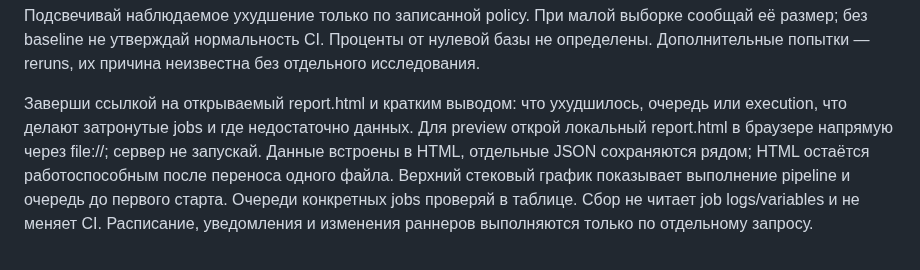
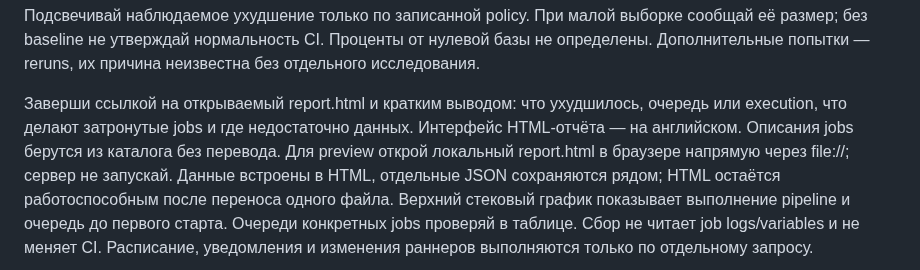
Before and after one commit to mesilov/gitlab-ci-performance-skill, a Markdown page: skills/gitlab-ci-performance/SKILL.md, the part around the change. Drawn GitHub-style.

```diff
--- a/skills/gitlab-ci-performance/SKILL.md
+++ b/skills/gitlab-ci-performance/SKILL.md
@@ -61,6 +61,7 @@ CI-конфигурации, сохраняя source URL/ref и дату в ка
 
 Заверши ссылкой на открываемый report.html и кратким выводом: что ухудшилось,
 очередь или execution, что делают затронутые jobs и где недостаточно данных.
+Интерфейс HTML-отчёта — на английском. Описания jobs берутся из каталога без перевода.
 Для preview открой локальный report.html в браузере напрямую через file://;
 сервер не запускай. Данные встроены в HTML, отдельные JSON сохраняются рядом;
 HTML остаётся работоспособным после переноса одного файла. Верхний стековый
```
Also changed, not shown: README.md (+1 -1 lines), docs/report.png, 10 other files.
